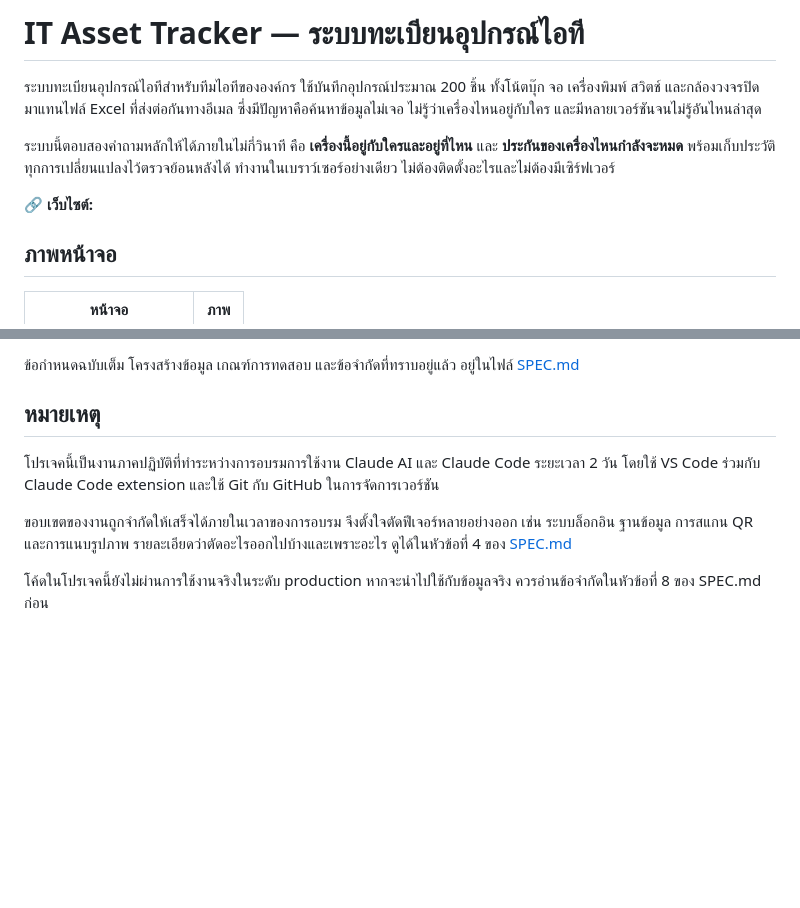
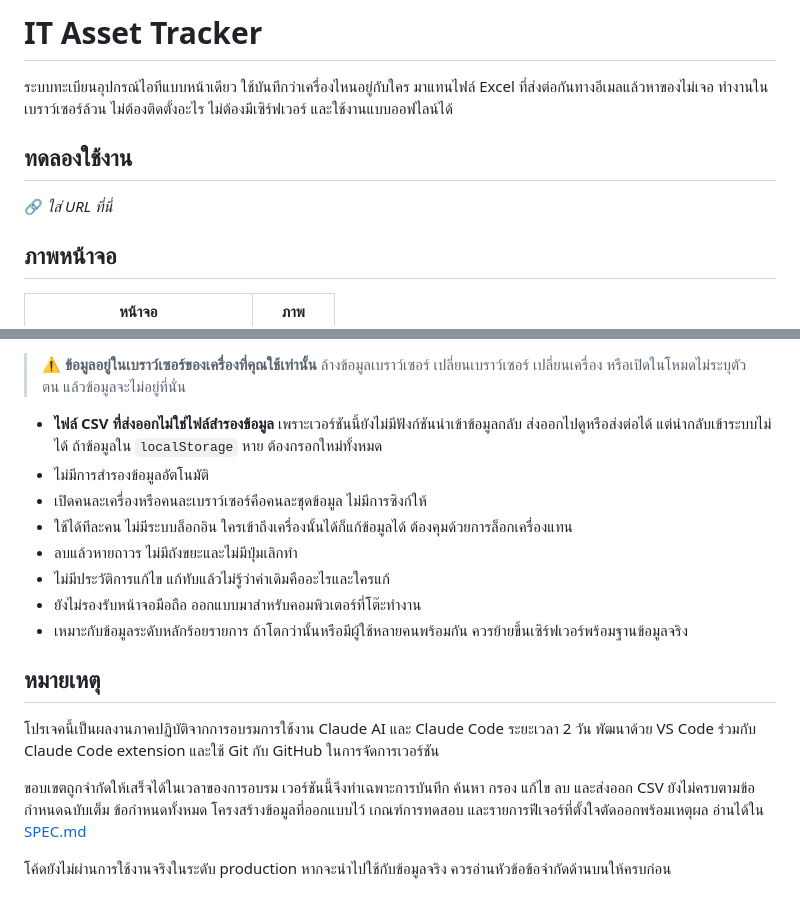
Before and after one commit to turboadd/IT_Asset_Tracker, a Markdown page: README.md, 2 parts joined by grey strips. Drawn GitHub-style; blank space fills up the shorter version.

```diff
--- a/README.md
+++ b/README.md
@@ -1,10 +1,11 @@
-# IT Asset Tracker — ระบบทะเบียนอุปกรณ์ไอที
+# IT Asset Tracker
 
-ระบบทะเบียนอุปกรณ์ไอทีสำหรับทีมไอทีขององค์กร ใช้บันทึกอุปกรณ์ประมาณ 200 ชิ้น ทั้งโน้ตบุ๊ก จอ เครื่องพิมพ์ สวิตช์ และกล้องวงจรปิด มาแทนไฟล์ Excel ที่ส่งต่อกันทางอีเมล ซึ่งมีปัญหาคือค้นหาข้อมูลไม่เจอ ไม่รู้ว่าเครื่องไหนอยู่กับใคร และมีหลายเวอร์ชันจนไม่รู้อันไหนล่าสุด
+ระบบทะเบียนอุปกรณ์ไอทีแบบหน้าเดียว ใช้บันทึกว่าเครื่องไหนอยู่กับใคร มาแทนไฟล์ Excel ที่ส่งต่อกันทางอีเมลแล้วหาของไม่เจอ
+ทำงานในเบราว์เซอร์ล้วน ไม่ต้องติดตั้งอะไร ไม่ต้องมีเซิร์ฟเวอร์ และใช้งานแบบออฟไลน์ได้
 
-ระบบนี้ตอบสองคำถามหลักให้ได้ภายในไม่กี่วินาที คือ **เครื่องนี้อยู่กับใครและอยู่ที่ไหน** และ **ประกันของเครื่องไหนกำลังจะหมด** พร้อมเก็บประวัติทุกการเปลี่ยนแปลงไว้ตรวจย้อนหลังได้ ทำงานในเบราว์เซอร์อย่างเดียว ไม่ต้องติดตั้งอะไรและไม่ต้องมีเซิร์ฟเวอร์
+## ทดลองใช้งาน
 
-🔗 **เว็บไซต์:** <!-- ใส่ลิงก์ที่นี่ -->
+🔗 _ใส่ URL ที่นี่_
 
 ## ภาพหน้าจอ
 
@@ -91,10 +92,19 @@ python3 -m http.server 8000
 
-ข้อกำหนดฉบับเต็ม โครงสร้างข้อมูล เกณฑ์การทดสอบ และข้อจำกัดที่ทราบอยู่แล้ว อยู่ในไฟล์ [SPEC.md](SPEC.md)
+> ⚠️ **ข้อมูลอยู่ในเบราว์เซอร์ของเครื่องที่คุณใช้เท่านั้น** ล้างข้อมูลเบราว์เซอร์ เปลี่ยนเบราว์เซอร์ เปลี่ยนเครื่อง หรือเปิดในโหมดไม่ระบุตัวตน แล้วข้อมูลจะไม่อยู่ที่นั่น
+
+- **ไฟล์ CSV ที่ส่งออกไม่ใช่ไฟล์สำรองข้อมูล** เพราะเวอร์ชันนี้ยังไม่มีฟังก์ชันนำเข้าข้อมูลกลับ ส่งออกไปดูหรือส่งต่อได้ แต่นำกลับเข้าระบบไม่ได้ ถ้าข้อมูลใน `localStorage` หาย ต้องกรอกใหม่ทั้งหมด
+- ไม่มีการสำรองข้อมูลอัตโนมัติ
+- เปิดคนละเครื่องหรือคนละเบราว์เซอร์คือคนละชุดข้อมูล ไม่มีการซิงก์ให้
+- ใช้ได้ทีละคน ไม่มีระบบล็อกอิน ใครเข้าถึงเครื่องนั้นได้ก็แก้ข้อมูลได้ ต้องคุมด้วยการล็อกเครื่องแทน
+- ลบแล้วหายถาวร ไม่มีถังขยะและไม่มีปุ่มเลิกทำ
+- ไม่มีประวัติการแก้ไข แก้ทับแล้วไม่รู้ว่าค่าเดิมคืออะไรและใครแก้
+- ยังไม่รองรับหน้าจอมือถือ ออกแบบมาสำหรับคอมพิวเตอร์ที่โต๊ะทำงาน
+- เหมาะกับข้อมูลระดับหลักร้อยรายการ ถ้าโตกว่านั้นหรือมีผู้ใช้หลายคนพร้อมกัน ควรย้ายขึ้นเซิร์ฟเวอร์พร้อมฐานข้อมูลจริง
 
 ## หมายเหตุ
 
-โปรเจคนี้เป็นงานภาคปฏิบัติที่ทำระหว่างการอบรมการใช้งาน Claude AI และ Claude Code ระยะเวลา 2 วัน โดยใช้ VS Code ร่วมกับ Claude Code extension และใช้ Git กับ GitHub ในการจัดการเวอร์ชัน
+โปรเจคนี้เป็นผลงานภาคปฏิบัติจากการอบรมการใช้งาน Claude AI และ Claude Code ระยะเวลา 2 วัน พัฒนาด้วย VS Code ร่วมกับ Claude Code extension และใช้ Git กับ GitHub ในการจัดการเวอร์ชัน
 
-ขอบเขตของงานถูกจำกัดให้เสร็จได้ภายในเวลาของการอบรม จึงตั้งใจตัดฟีเจอร์หลายอย่างออก เช่น ระบบล็อกอิน ฐานข้อมูล การสแกน QR และการแนบรูปภาพ รายละเอียดว่าตัดอะไรออกไปบ้างและเพราะอะไร ดูได้ในหัวข้อที่ 4 ของ [SPEC.md](SPEC.md)
+ขอบเขตถูกจำกัดให้เสร็จได้ในเวลาของการอบรม เวอร์ชันนี้จึงทำเฉพาะการบันทึก ค้นหา กรอง แก้ไข ลบ และส่งออก CSV ยังไม่ครบตามข้อกำหนดฉบับเต็ม ข้อกำหนดทั้งหมด โครงสร้างข้อมูลที่ออกแบบไว้ เกณฑ์การทดสอบ และรายการฟีเจอร์ที่ตั้งใจตัดออกพร้อมเหตุผล อ่านได้ใน [SPEC.md](SPEC.md)
 
-โค้ดในโปรเจคนี้ยังไม่ผ่านการใช้งานจริงในระดับ production หากจะนำไปใช้กับข้อมูลจริง ควรอ่านข้อจำกัดในหัวข้อที่ 8 ของ SPEC.md ก่อน
+โค้ดยังไม่ผ่านการใช้งานจริงในระดับ production หากจะนำไปใช้กับข้อมูลจริง ควรอ่านหัวข้อข้อจำกัดด้านบนให้ครบก่อน
```
Also changed, not shown: other parts of README.md (+43 -43 lines).
